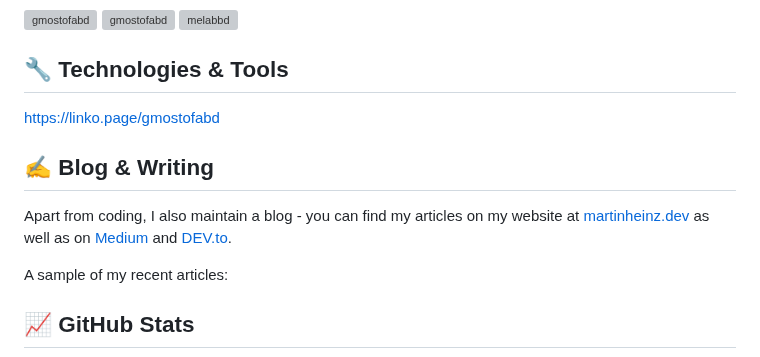
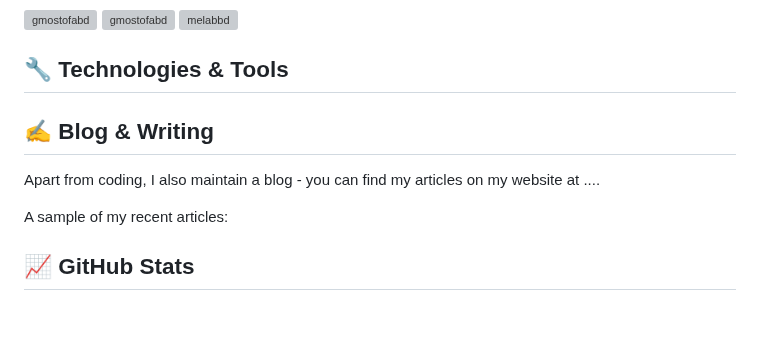
Before and after one commit to gmostofabd/gmostofabd.github.io, a Markdown page: README.md, the part around the change. Drawn GitHub-style; blank space fills up the shorter version; grey boxes are pictures that could not be loaded.

```diff
--- a/README.md
+++ b/README.md
@@ -76,15 +76,12 @@
 
 ## 🔧 Technologies & Tools
 
-https://linko.page/gmostofabd
-
-
 
 
 
 ## &#x270d; Blog & Writing
 
-Apart from coding, I also maintain a blog - you can find my articles on my website at [martinheinz.dev](https://martinheinz.dev/) as well as on [Medium](https://medium.com/@martin.heinz) and [DEV.to](https://dev.to/martinheinz).
+Apart from coding, I also maintain a blog - you can find my articles on my website at ....
 
 A sample of my recent articles:
 
```
